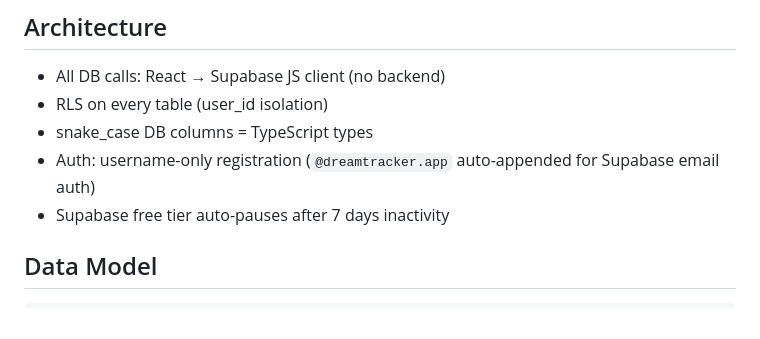
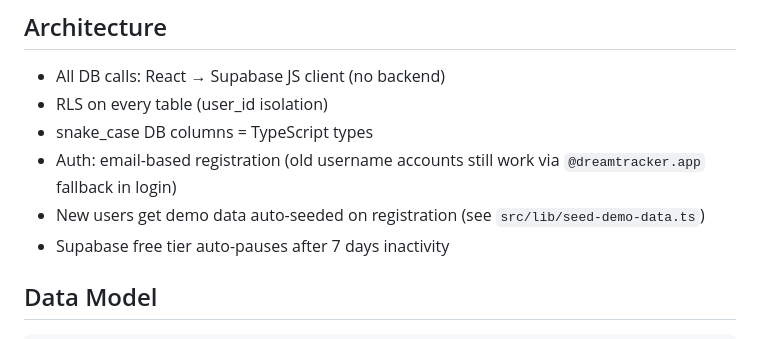
Before and after one commit to BalharZ/Dream_tracker, a Markdown page: ONBOARDING.md, the part around the change. Drawn GitHub-style.

Commit message:
Update ONBOARDING.md with current auth description
Co-Authored-By: Claude Opus 4.6 <noreply@anthropic.com>

```diff
--- a/ONBOARDING.md
+++ b/ONBOARDING.md
@@ -18,7 +18,8 @@ Personal development app: **Dreams** (life visions) → **Goals** → **Habits**
 - All DB calls: React → Supabase JS client (no backend)
 - RLS on every table (user_id isolation)
 - snake_case DB columns = TypeScript types
-- Auth: username-only registration (`@dreamtracker.app` auto-appended for Supabase email auth)
+- Auth: email-based registration (old username accounts still work via `@dreamtracker.app` fallback in login)
+- New users get demo data auto-seeded on registration (see `src/lib/seed-demo-data.ts`)
 - Supabase free tier auto-pauses after 7 days inactivity
 
 ## Data Model
```
